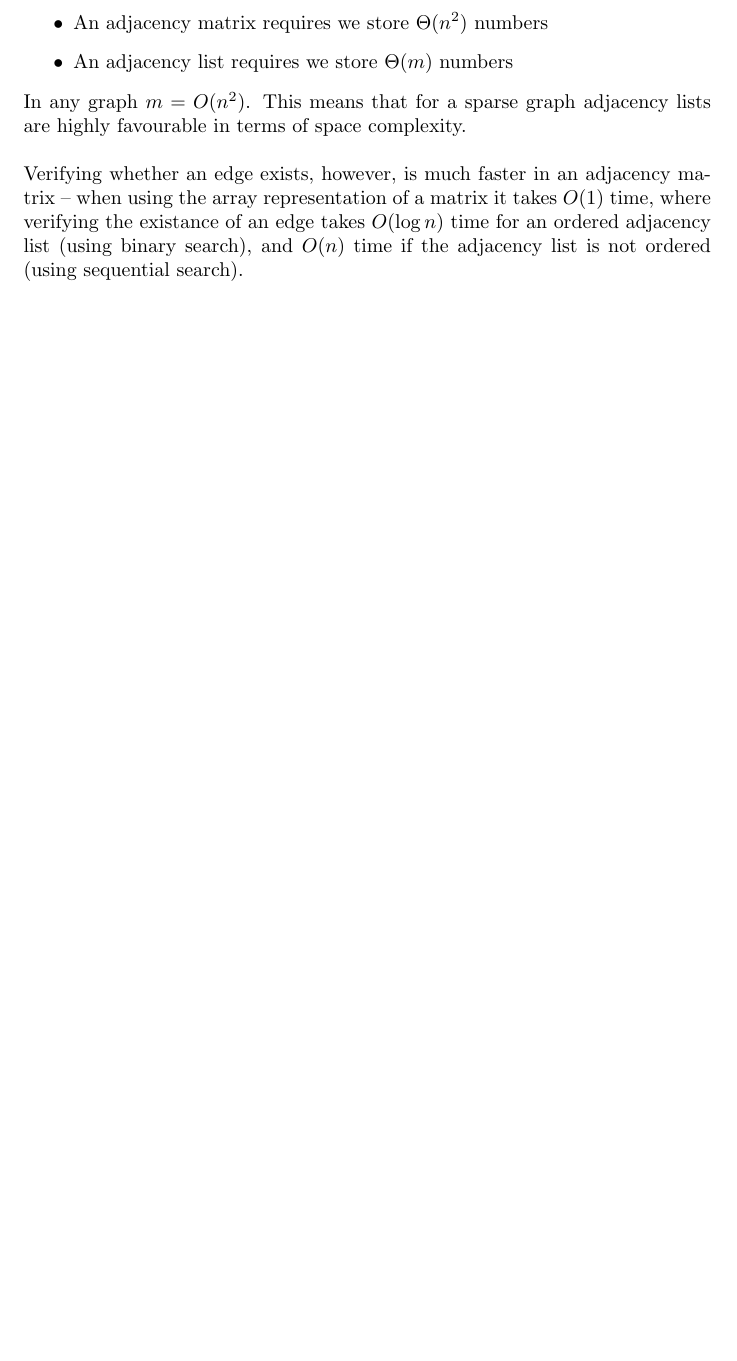
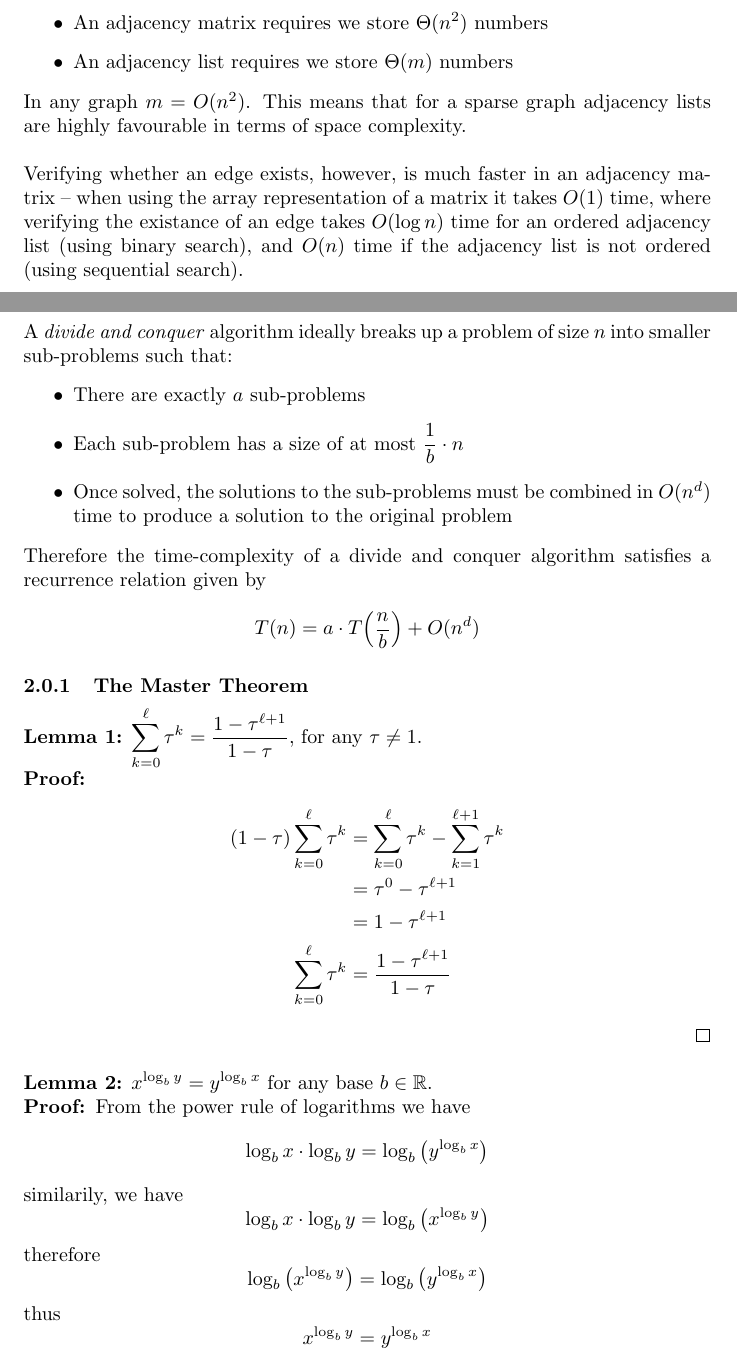
Before and after one commit to owenlewis902/COMP-251-Notes, a LaTeX document (notes.tex): part of page 6 of 11 before the commit and two parts of pages 6 and 7 of 13 after it, the two joined at a grey line, cut so that both start at the same text, the shorter picture padded with empty space. Compiled offline with pdfLaTeX.

Commit message:
added section on master theorem and its proof

```diff
--- a/notes.tex
+++ b/notes.tex
@@ -43,6 +43,7 @@
 \newcommand{\exxii}{\textbf{Example 2:  }}
 \newcommand{\exxiii}{\textbf{Example 3:  }}
 \newcommand{\soln}{\textbf{Solution: }}
+\newcommand{\ds}{\displaystyle}
 
 \title{COMP 251: Algorithms \& Data Structures}
 \author{Owen Lewis}
@@ -135,4 +136,31 @@ Verifying whether an edge exists, however, is much faster in an adjacency matrix
 
 %%%%%%%%%%%%%%%%%%%%%%%%%%%%%%%%%%%%%%%%%%%%%%%%%%%%%%%%%%%%%%%%%%%%%%%%
 
-\section{Divide \& Conquor}
+\section{Divide \& Conquer}
+A \ti{divide and conquer} algorithm ideally breaks up a problem of size $n$ into smaller sub-problems such that:
+\begin{itemize}
+	\item There are exactly $a$ sub-problems
+	\item Each sub-problem has a size of at most $\displaystyle \frac{1}{b}\x n$
+	\item Once solved, the solutions to the sub-problems must be combined in $O(n^d)$ time to produce a solution to the original problem
+\end{itemize}
+Therefore the time-complexity of a divide and conquer algorithm satisfies a recurrence relation given by
+\[T(n) = a\x T\Big(\frac{n}{b}\Big) + O(n^d)\]
+\subsubsection{The Master Theorem}
+\tb{Lemma 1:} $\displaystyle \sum_{k=0}^{\ell} \tau^k = \frac{1-\tau^{\ell + 1}}{1-\tau}$, for any $\tau \neq 1$.\\
+\proo
+\begin{align*}
+	(1-\tau)\sum_{k=0}^{\ell} \tau^k &= \sum_{k=0}^{\ell} \tau^k - \sum_{k=1}^{\ell+1} \tau^k\\
+		&= \tau^0 - \tau^{\ell + 1}\\
+		&= 1 - \tau^{\ell + 1}\\
+	\sum_{k=0}^{\ell} \tau^k &= \frac{1 - \tau^{\ell + 1}}{1- \tau}
+\end{align*}
+\qed\\\\
+\tb{Lemma 2:} $\displaystyle x^{\log_{b}y} = y^{\log_{b}x}$ for any base $b \in \R$.\\
+\proo From the power rule of logarithms we have
+\[\log_{b}x \x \log_{b}y = \log_{b}\big(y^{\log_{b}x}\big)\]
+similarily, we have
+\[\log_{b}x \x \log_{b}y = \log_{b}\big(x^{\log_{b}y}\big)\]
+therefore
+\[\log_{b}\big(x^{\log_{b}y}\big) = \log_{b}\big(y^{\log_{b}x}\big)\]
+thus
+\[x^{\log_{b}y} = y^{\log_{b}x}\]
```
Also changed, not shown: notes.pdf, notes.tex (49 more changed lines), 4 other files.
